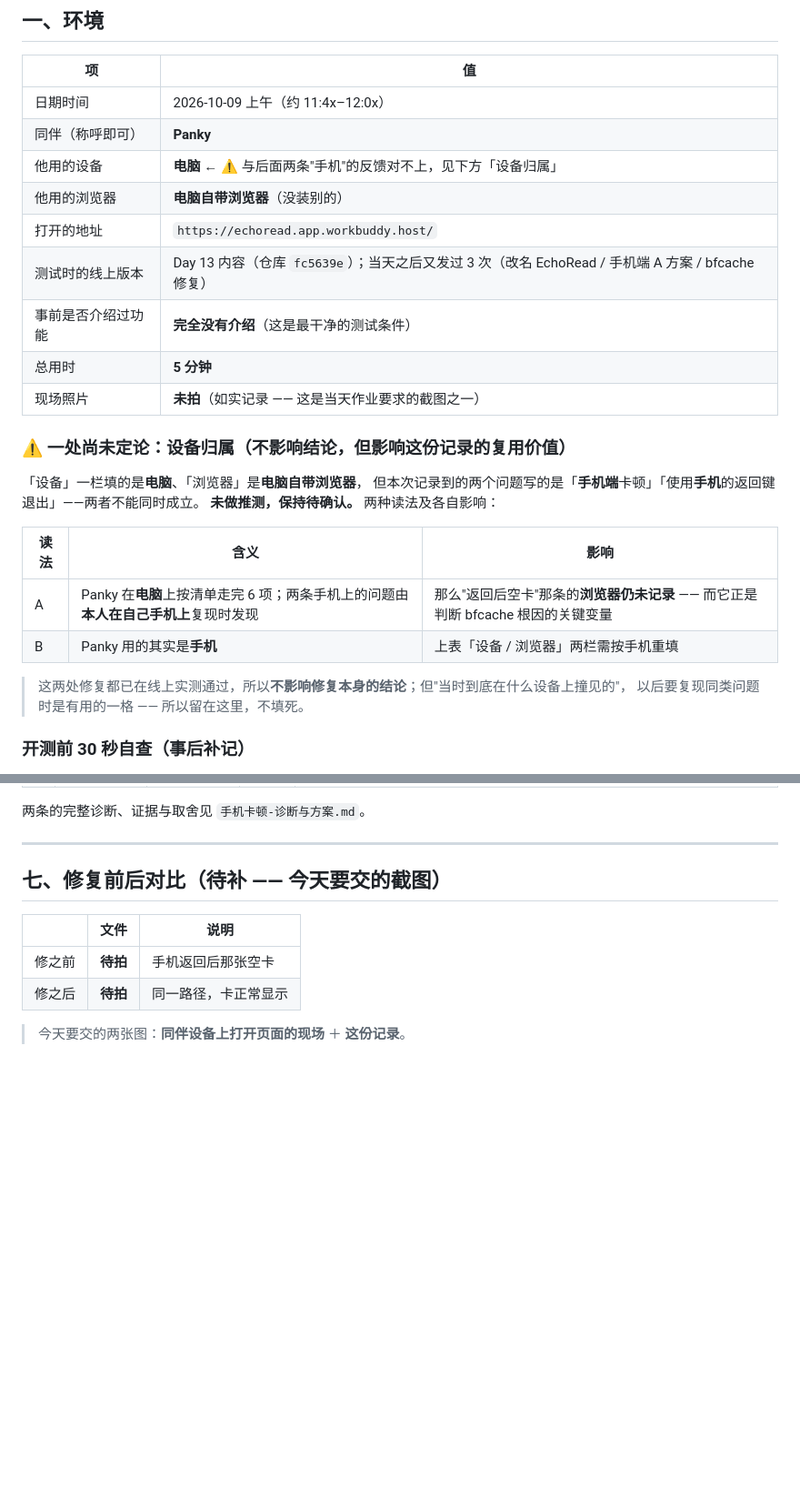
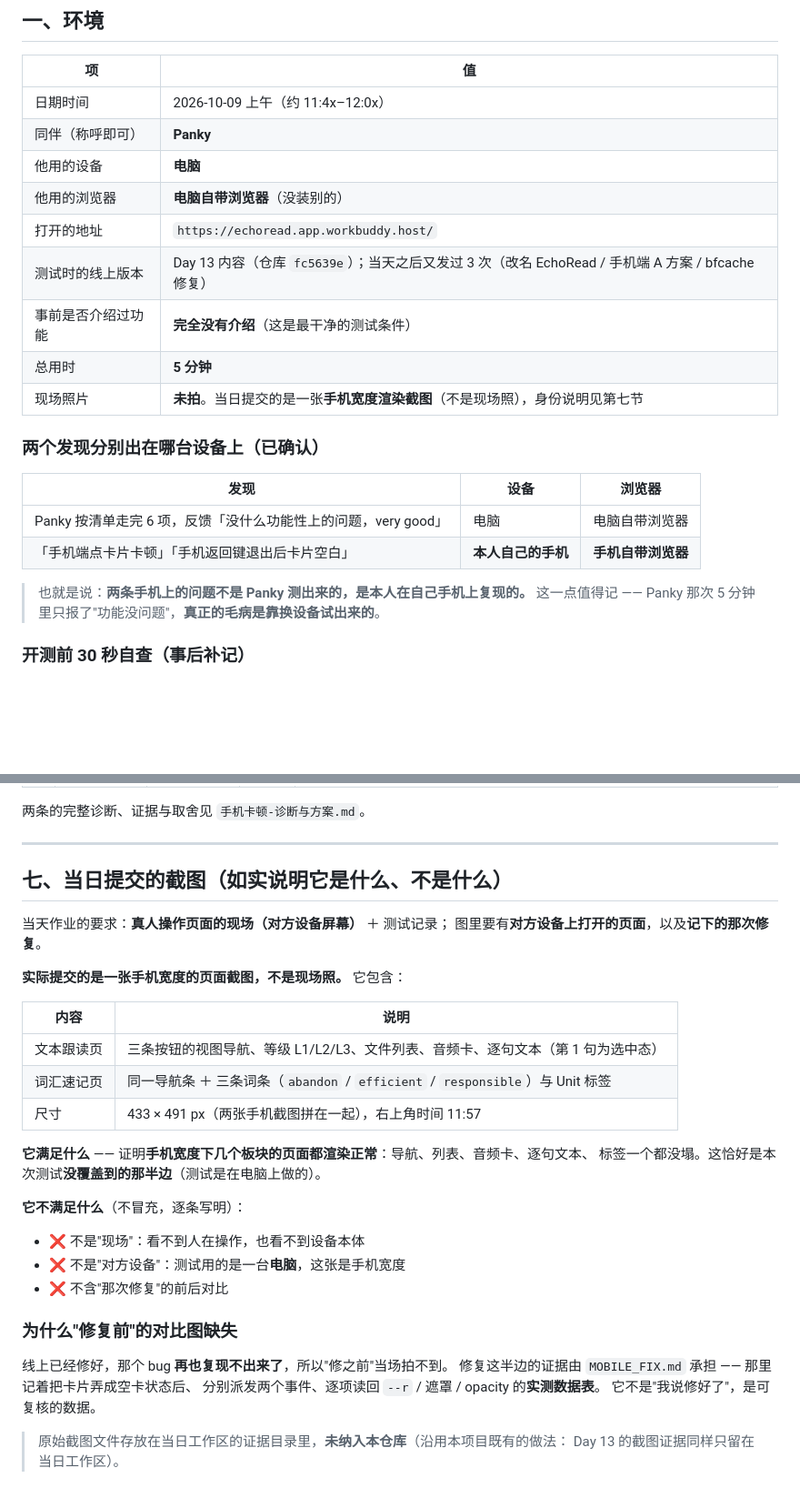
Before and after one commit to XingHo-VibeCoding/mirroriceee, a Markdown page: USER_TEST.md, 2 parts joined by grey strips. Shown at 91% size. GitHub-like rendering; blank space fills up the shorter version.

Commit message:
Day 14｜补记：确认发现出在哪台设备上，并写明提交截图的身份
改了什么：记录里设备归属定下来——Panky 用电脑按清单走完 6 项；
          两条手机上的问题是本人自己手机上发现的（浏览器＝手机自带）
加了什么：把当日提交截图的身份写清楚（渲染截图，不是现场照），
          并说明"修复前"对比图为何缺失、证据改由 MOBILE_FIX.md 的实测数据表承担

```diff
--- a/USER_TEST.md
+++ b/USER_TEST.md
@@ -10,27 +10,23 @@
 |---|---|
 | 日期时间 | 2026-10-09 上午（约 11:4x–12:0x） |
 | 同伴（称呼即可） | **Panky** |
-| 他用的设备 | **电脑** ← ⚠️ 与后面两条"手机"的反馈对不上，见下方「设备归属」 |
+| 他用的设备 | **电脑** |
 | 他用的浏览器 | **电脑自带浏览器**（没装别的） |
 | 打开的地址 | `https://echoread.app.workbuddy.host/` |
 | 测试时的线上版本 | Day 13 内容（仓库 `fc5639e`）；当天之后又发过 3 次（改名 EchoRead / 手机端 A 方案 / bfcache 修复） |
 | 事前是否介绍过功能 | **完全没有介绍**（这是最干净的测试条件） |
 | 总用时 | **5 分钟** |
-| 现场照片 | **未拍**（如实记录 —— 这是当天作业要求的截图之一） |
+| 现场照片 | **未拍**。当日提交的是一张**手机宽度渲染截图**（不是现场照），身份说明见第七节 |
 
-### ⚠️ 一处尚未定论：设备归属（不影响结论，但影响这份记录的复用价值）
+### 两个发现分别出在哪台设备上（已确认）
 
-「设备」一栏填的是**电脑**、「浏览器」是**电脑自带浏览器**，
-但本次记录到的两个问题写的是「**手机端**卡顿」「使用**手机**的返回键退出」——两者不能同时成立。
-**未做推测，保持待确认。** 两种读法及各自影响：
+| 发现 | 设备 | 浏览器 |
+|---|---|---|
+| Panky 按清单走完 6 项，反馈「没什么功能性上的问题，very good」 | 电脑 | 电脑自带浏览器 |
+| 「手机端点卡片卡顿」「手机返回键退出后卡片空白」 | **本人自己的手机** | **手机自带浏览器** |
 
-| 读法 | 含义 | 影响 |
-|---|---|---|
-| A | Panky 在**电脑**上按清单走完 6 项；两条手机上的问题由**本人在自己手机上**复现时发现 | 那么"返回后空卡"那条的**浏览器仍未记录** —— 而它正是判断 bfcache 根因的关键变量 |
-| B | Panky 用的其实是**手机** | 上表「设备 / 浏览器」两栏需按手机重填 |
-
-> 这两处修复都已在线上实测通过，所以**不影响修复本身的结论**；但"当时到底在什么设备上撞见的"，
-> 以后要复现同类问题时是有用的一格 —— 所以留在这里，不填死。
+> 也就是说：**两条手机上的问题不是 Panky 测出来的，是本人在自己手机上复现的。**
+> 这一点值得记 —— Panky 那次 5 分钟里只报了"功能没问题"，**真正的毛病是靠换设备试出来的**。
 
 ### 开测前 30 秒自查（事后补记）
 
@@ -122,11 +118,34 @@
 
 ---
 
-## 七、修复前后对比（**待补 —— 今天要交的截图**）
+## 七、当日提交的截图（**如实说明它是什么、不是什么**）
 
-| | 文件 | 说明 |
-|---|---|---|
-| 修之前 | **待拍** | 手机返回后那张空卡 |
-| 修之后 | **待拍** | 同一路径，卡正常显示 |
+当天作业的要求：**真人操作页面的现场（对方设备屏幕）** ＋ 测试记录；
+图里要有**对方设备上打开的页面**，以及**记下的那次修复**。
 
-> 今天要交的两张图：**同伴设备上打开页面的现场** ＋ **这份记录**。
+**实际提交的是一张手机宽度的页面截图，不是现场照。** 它包含：
+
+| 内容 | 说明 |
+|---|---|
+| 文本跟读页 | 三条按钮的视图导航、等级 L1/L2/L3、文件列表、音频卡、逐句文本（第 1 句为选中态） |
+| 词汇速记页 | 同一导航条 ＋ 三条词条（`abandon` / `efficient` / `responsible`）与 Unit 标签 |
+| 尺寸 | 433 × 491 px（两张手机截图拼在一起），右上角时间 11:57 |
+
+**它满足什么** —— 证明**手机宽度下几个板块的页面都渲染正常**：导航、列表、音频卡、逐句文本、
+标签一个都没塌。这恰好是本次测试**没覆盖到的那半边**（测试是在电脑上做的）。
+
+**它不满足什么**（不冒充，逐条写明）：
+
+- ❌ 不是"现场"：看不到人在操作，也看不到设备本体
+- ❌ 不是"对方设备"：测试用的是一台**电脑**，这张是手机宽度
+- ❌ 不含"那次修复"的前后对比
+
+### 为什么"修复前"的对比图缺失
+
+线上已经修好，那个 bug **再也复现不出来了**，所以"修之前"当场拍不到。
+修复这半边的证据由 `MOBILE_FIX.md` 承担 —— 那里记着把卡片弄成空卡状态后、
+分别派发两个事件、逐项读回 `--r` / 遮罩 / opacity 的**实测数据表**。
+它不是"我说修好了"，是可复核的数据。
+
+> 原始截图文件存放在当日工作区的证据目录里，**未纳入本仓库**（沿用本项目既有的做法：
+> Day 13 的截图证据同样只留在当日工作区）。
```
